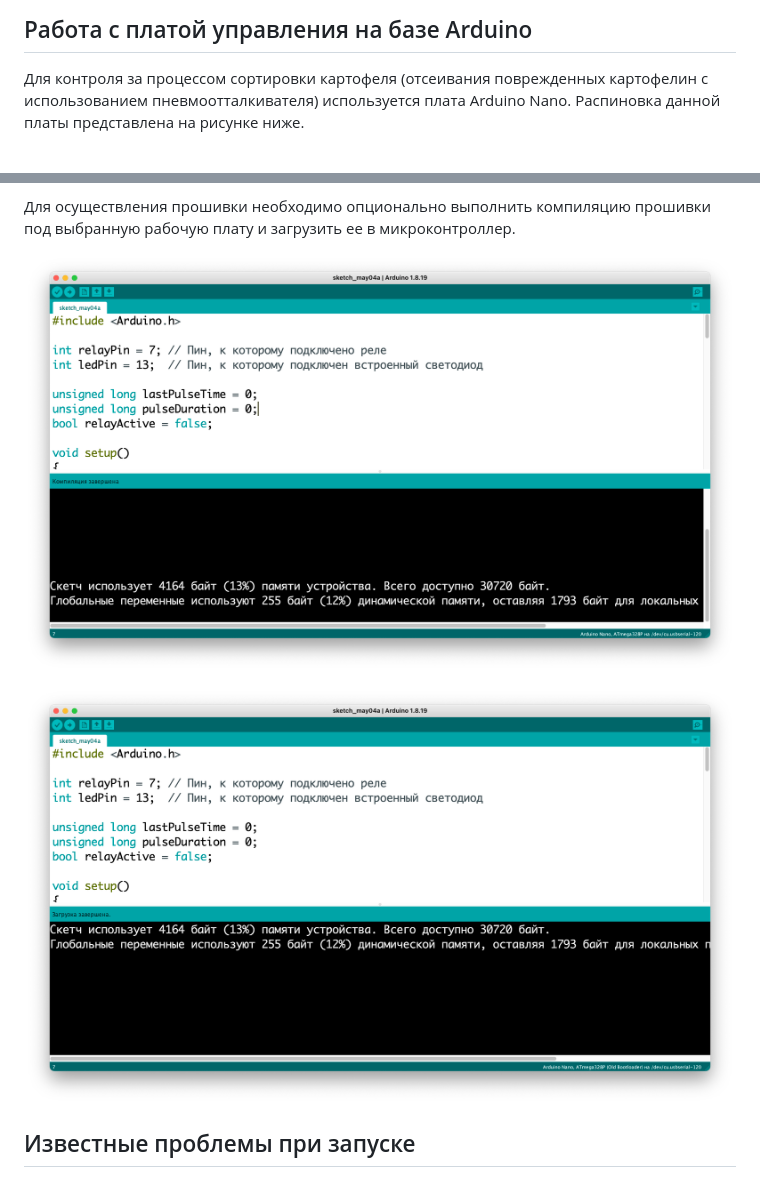
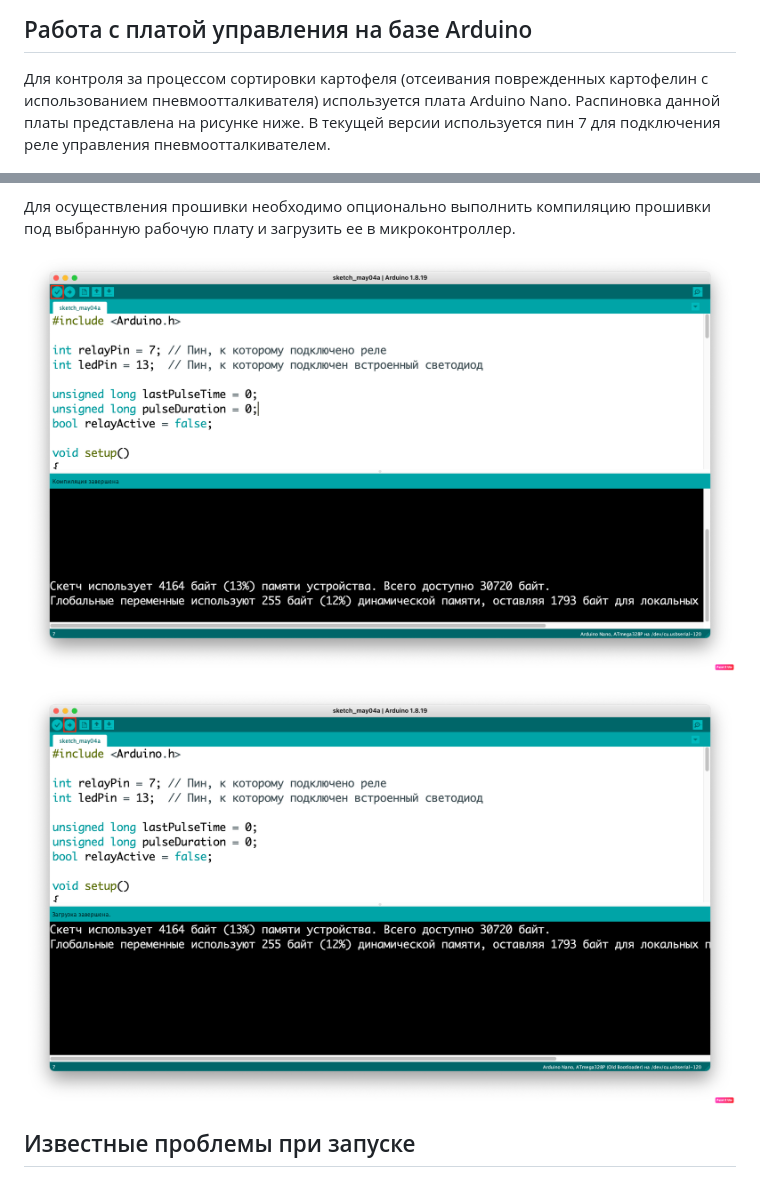
Before and after one commit to kroschenko/potato_detector, a Markdown page: README.md, 2 parts joined by grey strips. Drawn GitHub-style; pictures changed too: images/compile.png, images/load.png.

Commit message:
docs: changes in README.md

```diff
--- a/README.md
+++ b/README.md
@@ -97,7 +97,8 @@
 
 Для контроля за процессом сортировки картофеля (отсеивания поврежденных картофелин
 с использованием пневмоотталкивателя) используется плата Arduino Nano. Распиновка
-данной платы представлена на рисунке ниже.
+данной платы представлена на рисунке ниже. В текущей версии используется пин 7 для
+подключения реле управления пневмоотталкивателем.
 
 ![alt text](https://github.com/kroschenko/potato_detector/blob/main/images/arduino_nano.png?raw=true)
 
```
